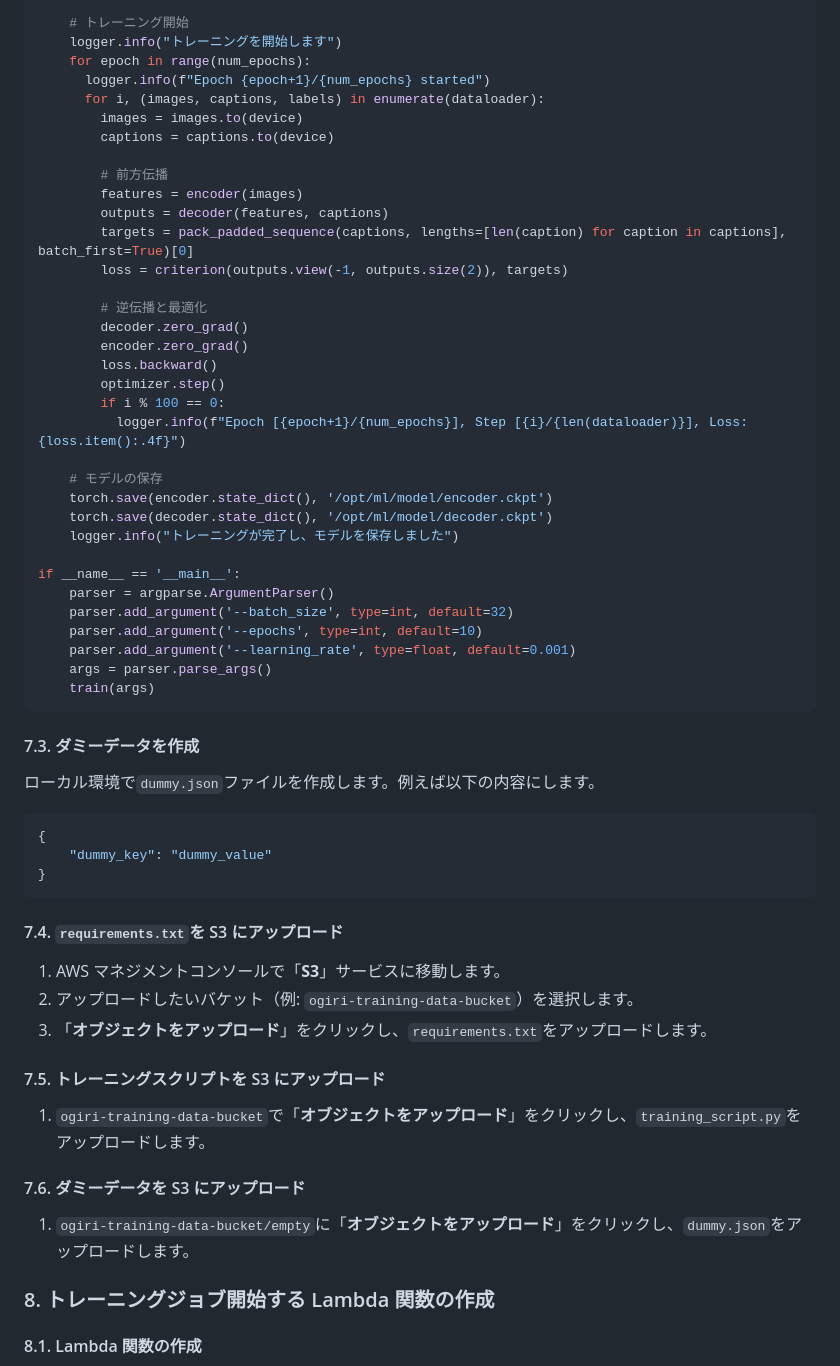
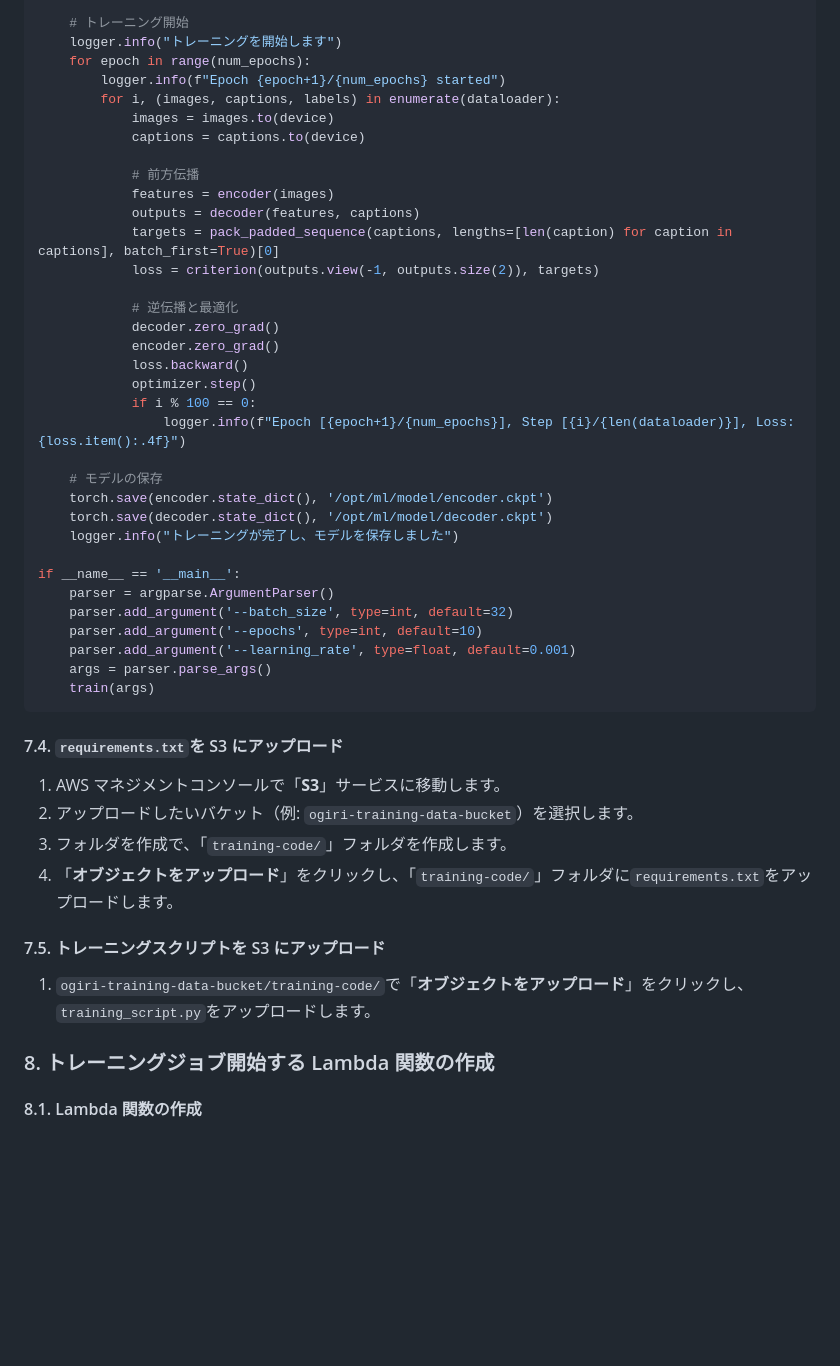
Before and after one commit to dahutos2/flutter-starter, a Markdown page: document/uc01.md, the part around one of its changes. Drawn GitHub-style; folded sections open; blank space fills up the shorter version.

````diff
--- a/document/uc01.md
+++ b/document/uc01.md
@@ -511,24 +512,24 @@ def train(args):
     # トレーニング開始
     logger.info("トレーニングを開始します")
     for epoch in range(num_epochs):
-      logger.info(f"Epoch {epoch+1}/{num_epochs} started")
-      for i, (images, captions, labels) in enumerate(dataloader):
-        images = images.to(device)
-        captions = captions.to(device)
+        logger.info(f"Epoch {epoch+1}/{num_epochs} started")
+        for i, (images, captions, labels) in enumerate(dataloader):
+            images = images.to(device)
+            captions = captions.to(device)
 
-        # 前方伝播
-        features = encoder(images)
-        outputs = decoder(features, captions)
-        targets = pack_padded_sequence(captions, lengths=[len(caption) for caption in captions], batch_first=True)[0]
-        loss = criterion(outputs.view(-1, outputs.size(2)), targets)
+            # 前方伝播
+            features = encoder(images)
+            outputs = decoder(features, captions)
+            targets = pack_padded_sequence(captions, lengths=[len(caption) for caption in captions], batch_first=True)[0]
+            loss = criterion(outputs.view(-1, outputs.size(2)), targets)
 
-        # 逆伝播と最適化
-        decoder.zero_grad()
-        encoder.zero_grad()
-        loss.backward()
-        optimizer.step()
-        if i % 100 == 0:
-          logger.info(f"Epoch [{epoch+1}/{num_epochs}], Step [{i}/{len(dataloader)}], Loss: {loss.item():.4f}")
+            # 逆伝播と最適化
+            decoder.zero_grad()
+            encoder.zero_grad()
+            loss.backward()
+            optimizer.step()
+            if i % 100 == 0:
+                logger.info(f"Epoch [{epoch+1}/{num_epochs}], Step [{i}/{len(dataloader)}], Loss: {loss.item():.4f}")
 
     # モデルの保存
     torch.save(encoder.state_dict(), '/opt/ml/model/encoder.ckpt')
@@ -546,29 +547,16 @@ if __name__ == '__main__':
 
 </details>
 
-#### 7.3. ダミーデータを作成
-
-ローカル環境で`dummy.json`ファイルを作成します。例えば以下の内容にします。
-
-```json
-{
-	"dummy_key": "dummy_value"
-}
-```
-
 #### 7.4. `requirements.txt`を S3 にアップロード
 
 1. AWS マネジメントコンソールで「**S3**」サービスに移動します。
 2. アップロードしたいバケット（例: `ogiri-training-data-bucket`）を選択します。
-3. 「**オブジェクトをアップロード**」をクリックし、`requirements.txt`をアップロードします。
+3. フォルダを作成で、「`training-code/`」フォルダを作成します。
+4. 「**オブジェクトをアップロード**」をクリックし、「`training-code/`」フォルダに`requirements.txt`をアップロードします。
 
 #### 7.5. トレーニングスクリプトを S3 にアップロード
 
-1. `ogiri-training-data-bucket`で「**オブジェクトをアップロード**」をクリックし、`training_script.py`をアップロードします。
-
-#### 7.6. ダミーデータを S3 にアップロード
-
-1. `ogiri-training-data-bucket/empty`に「**オブジェクトをアップロード**」をクリックし、`dummy.json`をアップロードします。
+1. `ogiri-training-data-bucket/training-code/`で「**オブジェクトをアップロード**」をクリックし、`training_script.py`をアップロードします。
 
 ### 8. トレーニングジョブ開始する Lambda 関数の作成
 
````
Also changed, not shown: other parts of document/uc01.md (+31 -34 lines).
